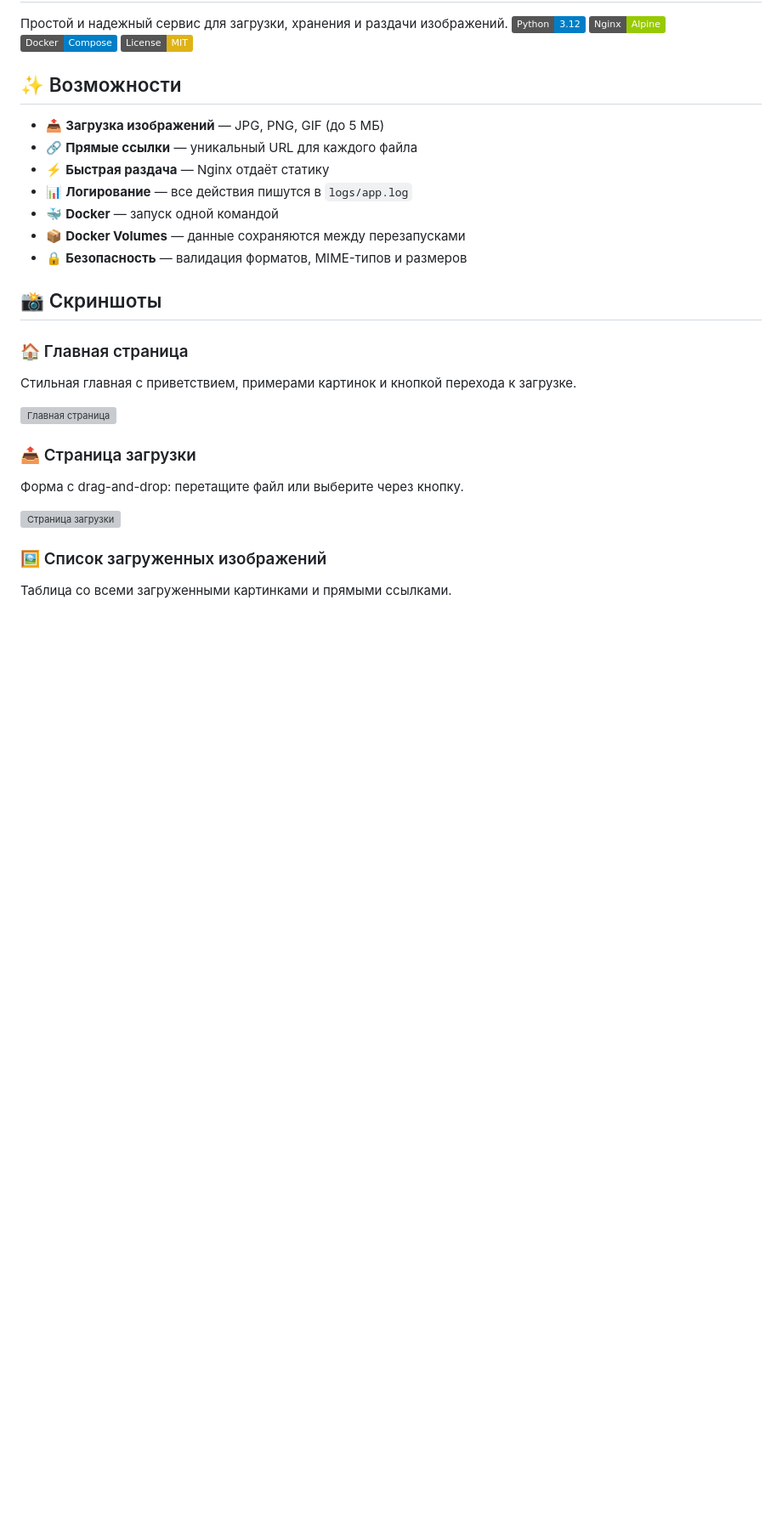
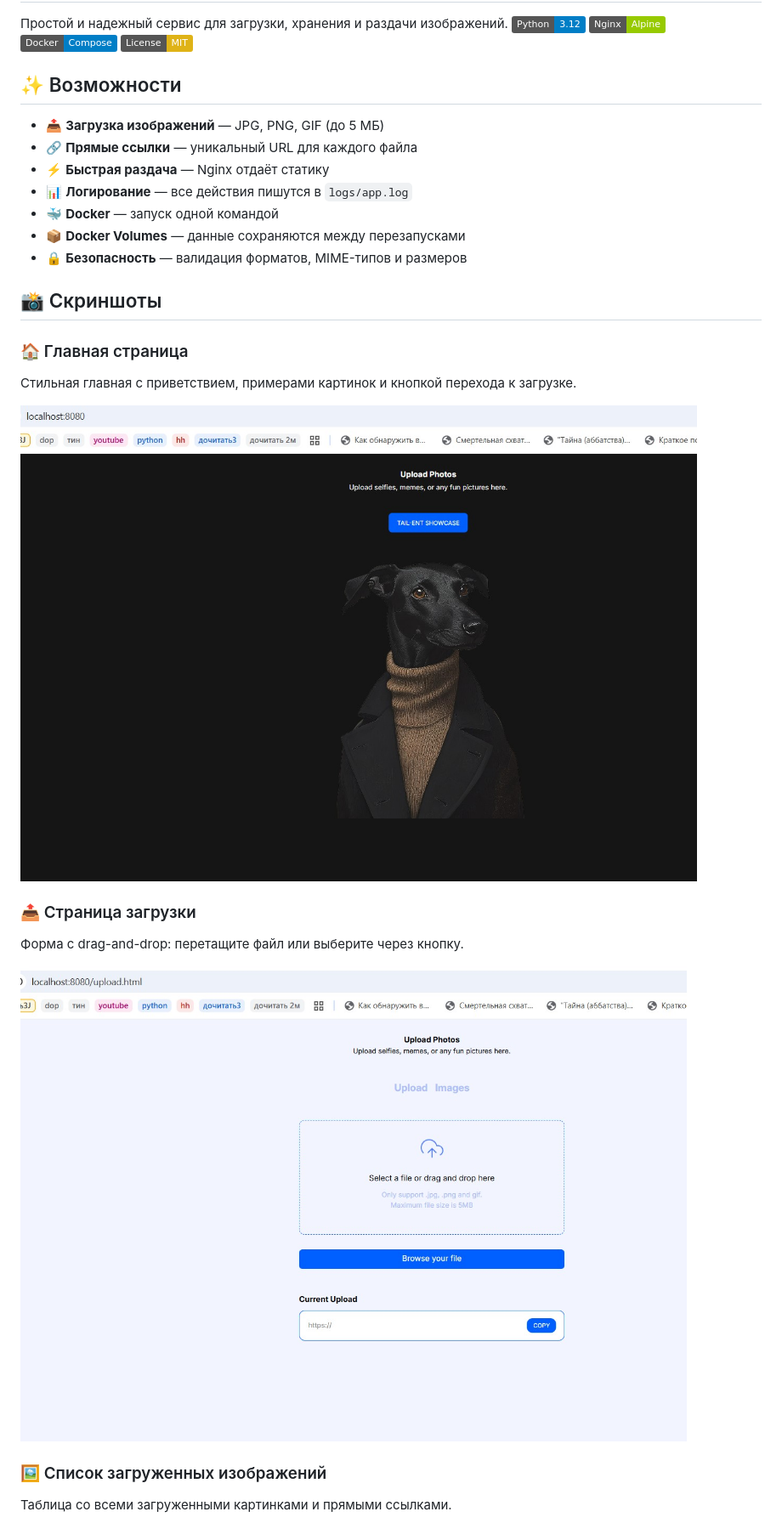
Before and after one commit to aaxxmm/Python-Image-Server-Rush, a Markdown page: README.md, the part around one of its changes. Shown at 85% size. Rendered like a GitHub page; badges without logos; blank space fills up the shorter version; grey boxes are pictures that could not be loaded.

```diff
--- a/README.md
+++ b/README.md
@@ -21,13 +21,13 @@
 
 Стильная главная с приветствием, примерами картинок и кнопкой перехода к загрузке.
 
-![Главная страница](./screenshots/01-home.jpeg)
+![Главная страница](./screenshots/01-home.jpg)
 
 ### 📤 Страница загрузки
 
 Форма с drag-and-drop: перетащите файл или выберите через кнопку.
 
-![Страница загрузки](./screenshots/02-upload.jpeg)
+![Страница загрузки](./screenshots/02-upload.jpg)
 
 ### 🖼️ Список загруженных изображений
 
```
Also changed, not shown: other parts of README.md (+2 -2 lines).
